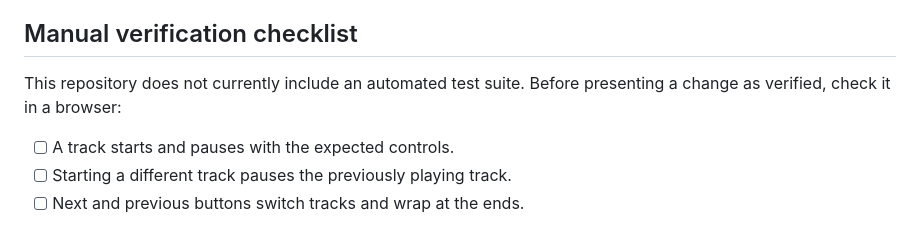
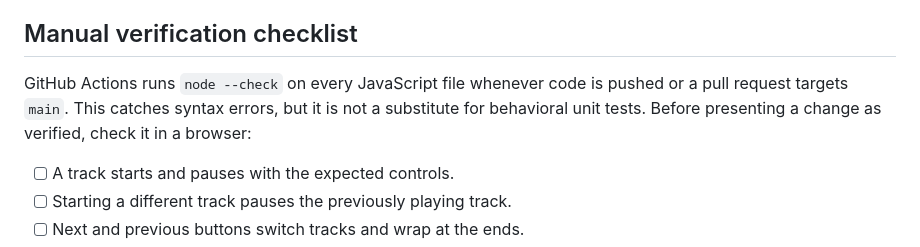
Before and after one commit to ayushpainuly1234-ui/ujjwal-music-player, a Markdown page: README.md, the part around one of its changes. Rendered like a GitHub page.

Commit message:
docs: document CI syntax checks

```diff
--- a/README.md
+++ b/README.md
@@ -53,7 +55,7 @@ The main application is the set of root-level `index.html`, `style.css`, and `sc
 
 ## Manual verification checklist
 
-This repository does not currently include an automated test suite. Before presenting a change as verified, check it in a browser:
+GitHub Actions runs `node --check` on every JavaScript file whenever code is pushed or a pull request targets `main`. This catches syntax errors, but it is not a substitute for behavioral unit tests. Before presenting a change as verified, check it in a browser:
 
 - [ ] A track starts and pauses with the expected controls.
 - [ ] Starting a different track pauses the previously playing track.
```
Also changed, not shown: other parts of README.md (+2 -0 lines).
